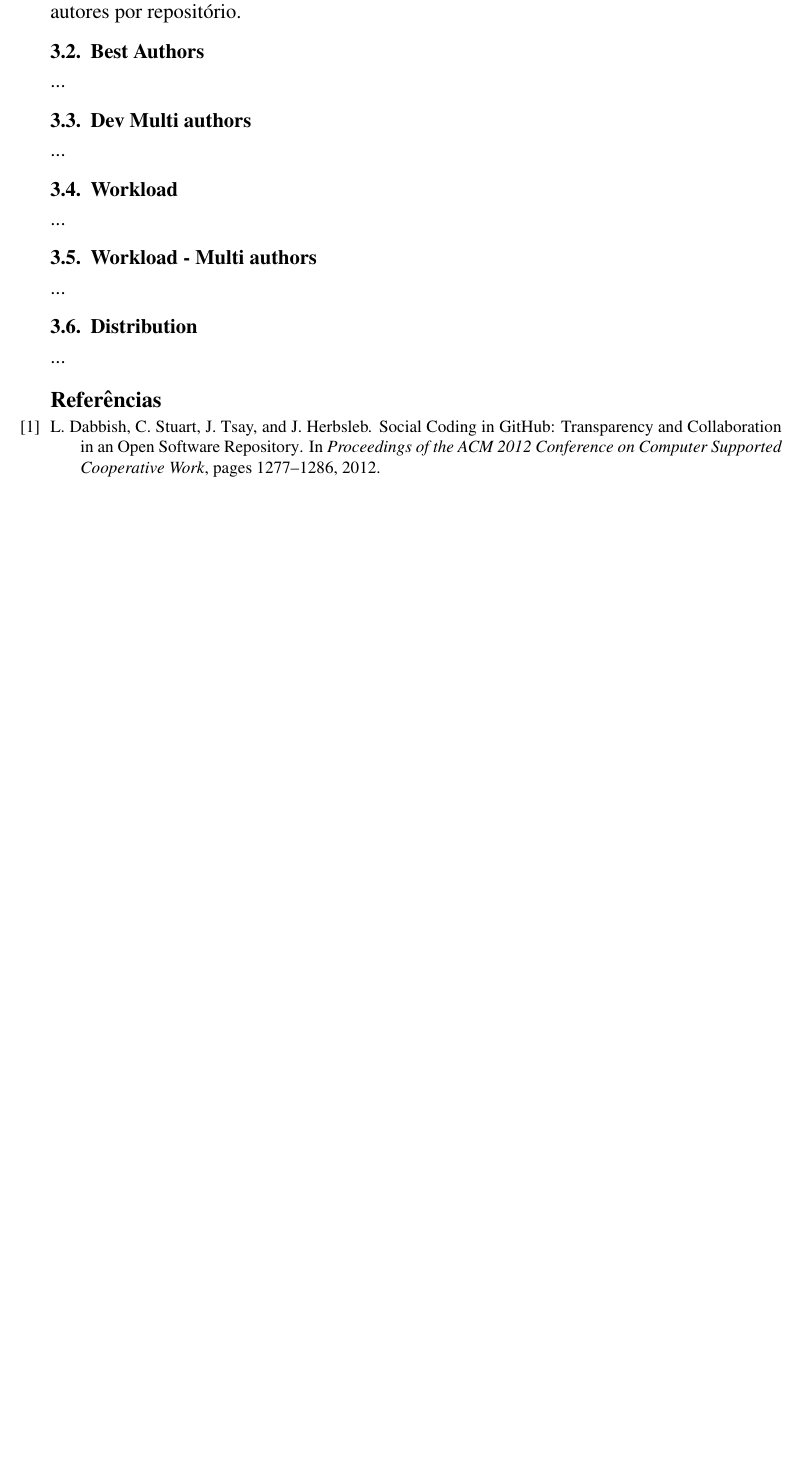
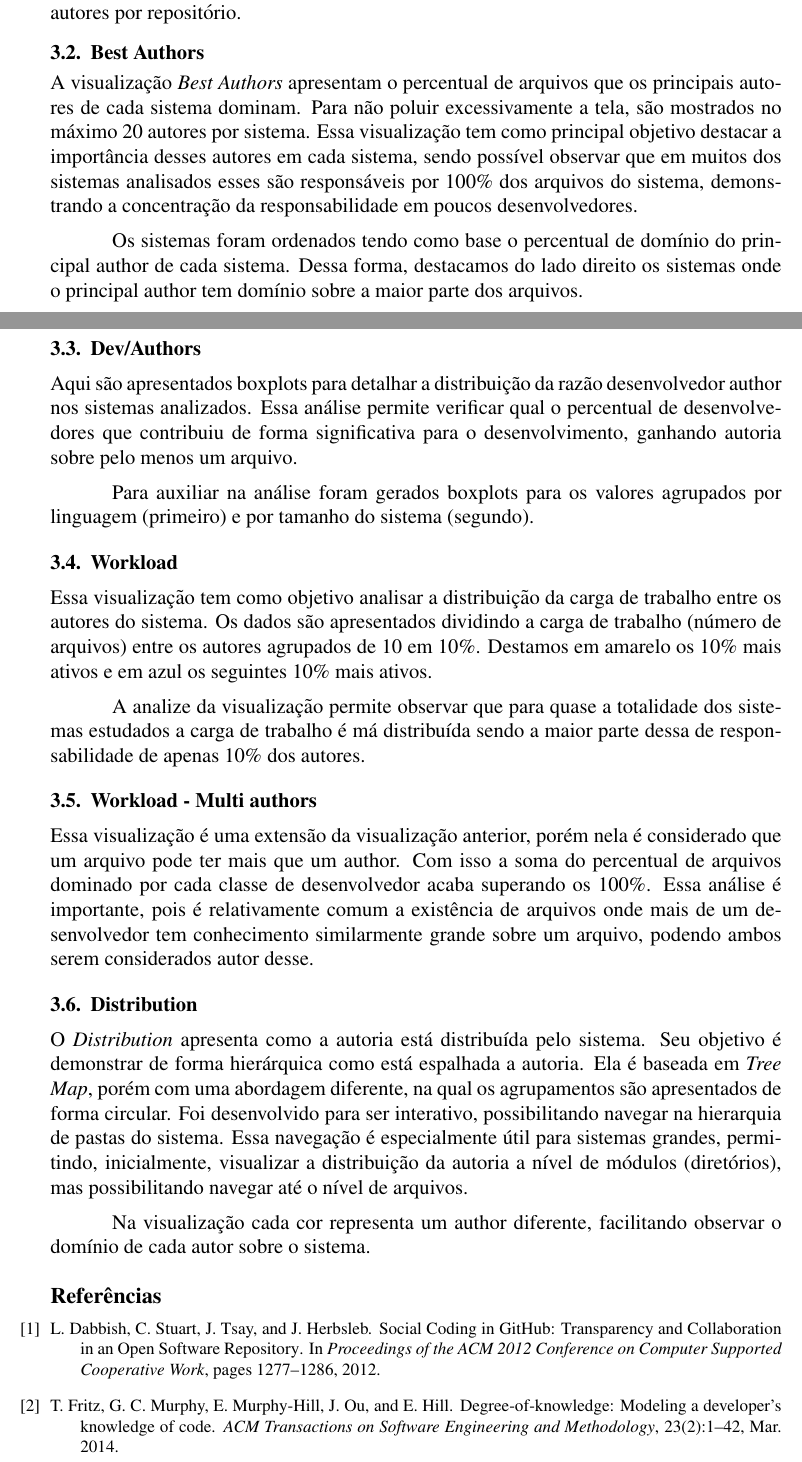
Before and after one commit to gavelino/datavisualization, a LaTeX paper (doc/tp-final/tp-final-relatorio.tex): part of page 2 of 2 before the commit and two parts of pages 2 and 3 of 3 after it, the two joined at a grey line, cut so that both start at the same text, the shorter picture padded with empty space. Compiled offline with pdfLaTeX.

Commit message:
Finalizacao do relatorio

```diff
--- a/doc/tp-final/tp-final-relatorio.tex
+++ b/doc/tp-final/tp-final-relatorio.tex
@@ -58,24 +60,32 @@ O dashboard é a primeira visualização apresentada quando os usuários visitam
 
 \subsection{Best Authors}
 
-...
+A visualização \textit{Best Authors} apresentam o percentual de arquivos que os principais autores de cada sistema dominam. Para não poluir excessivamente a tela, são mostrados no máximo 20 autores por sistema. Essa visualização tem como principal objetivo destacar a importância desses autores em cada sistema, sendo possível observar que em muitos dos sistemas analisados esses são responsáveis por 100\% dos arquivos do sistema, demonstrando a concentração da responsabilidade em poucos desenvolvedores.
 
-\subsection{Dev Multi authors}
+Os sistemas foram ordenados tendo como base o percentual de domínio do principal author de cada sistema. Dessa forma, destacamos do lado direito os sistemas onde o principal author tem domínio sobre a maior parte dos arquivos.
 
-...
+\subsection{Dev/Authors}
+
+Aqui são apresentados boxplots para detalhar a distribuição da razão desenvolvedor author nos sistemas analizados. Essa análise permite verificar qual o percentual de desenvolvedores que contribuiu de forma significativa para o desenvolvimento, ganhando autoria sobre pelo menos um arquivo.
+
+Para auxiliar na análise foram gerados boxplots para os valores agrupados por linguagem (primeiro) e por tamanho do sistema (segundo).
+
 
 \subsection{Workload}
 
-...
+Essa visualização tem como objetivo analisar a distribuição da carga de trabalho entre os autores do sistema. Os dados são apresentados dividindo a carga de trabalho (número de arquivos) entre os autores agrupados de 10 em 10\%. Destamos em amarelo os 10\% mais ativos e em azul os seguintes 10\% mais ativos.
+
+A analize da visualização permite observar que para quase a totalidade dos sistemas estudados a carga de trabalho é má distribuída sendo a maior parte dessa de responsabilidade de apenas 10\% dos autores.
 
 \subsection{Workload - Multi authors}
 
-...
+Essa visualização é uma extensão da visualização anterior, porém nela é considerado que um arquivo pode ter mais que um author. Com isso a soma do percentual de arquivos dominado por cada classe de desenvolvedor acaba superando os 100\%. Essa análise é importante, pois é relativamente comum a existência de arquivos onde mais de um desenvolvedor tem conhecimento similarmente grande sobre um arquivo, podendo ambos serem considerados autor desse.
 
 \subsection{Distribution}
 
-...
+O \textit{Distribution} apresenta como a autoria está distribuída pelo sistema. Seu objetivo é demonstrar de forma hierárquica como está espalhada a autoria. Ela é baseada em \textit{Tree Map}, porém com uma abordagem diferente, na qual os agrupamentos são apresentados de forma circular. Foi desenvolvido para ser interativo, possibilitando navegar na hierarquia de pastas do sistema. Essa navegação é especialmente útil para sistemas grandes, permitindo, inicialmente, visualizar a distribuição da autoria a nível de módulos (diretórios), mas possibilitando navegar até o nível de arquivos.
 
+Na visualização cada cor representa um author diferente, facilitando observar o domínio de cada autor sobre o sistema.
 
 \footnotesize
 \bibliographystyle{abbrv}
```
Also changed, not shown: doc/tp-final/tp-final-relatorio.pdf, doc/tp-final/tp-final-relatorio.tex (8 more changed lines).
